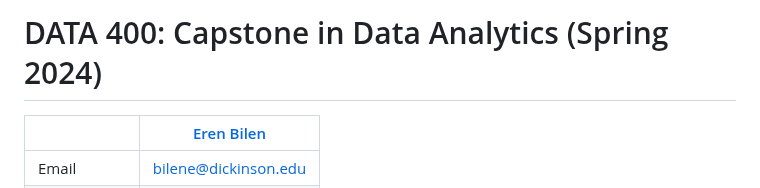
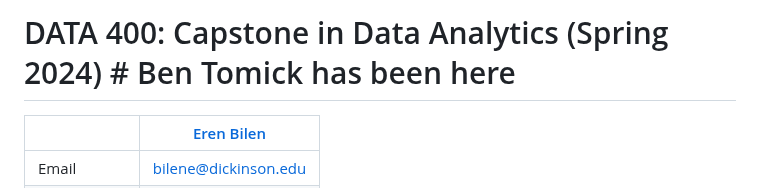
Before and after one commit to ernbilen/Data400_Spring24, a Markdown page: README.md, the part around the change. Rendered like a GitHub page.

Commit message:
Update README.md
Test

```diff
--- a/README.md
+++ b/README.md
@@ -1,4 +1,4 @@
-# DATA 400: Capstone in Data Analytics (Spring 2024) #
+# DATA 400: Capstone in Data Analytics (Spring 2024) #  Ben Tomick has been here
 
 |  | [Eren Bilen](http://ernbilen.github.io) |
 |--------------|--------------------------------------------------------------|
```
